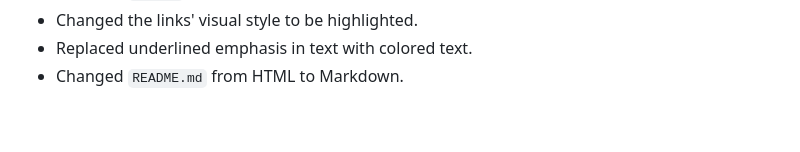
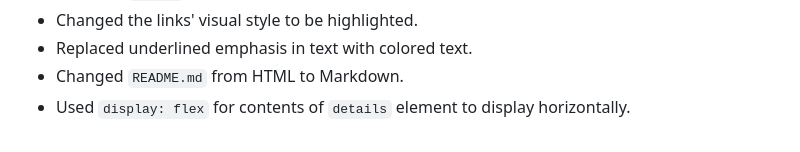
Before and after one commit to user012100/manuscript, a Markdown page: README.md, the part around the change. GitHub-like rendering.

```diff
--- a/README.md
+++ b/README.md
@@ -64,3 +64,4 @@ Changes in this part, after [feedback #2](https://github.com/user012100/manuscri
 *   Changed the links' visual style to be highlighted.
 *   Replaced underlined emphasis in text with colored text.
 *   Changed `README.md` from HTML to Markdown.
+*   Used `display: flex` for contents of `details` element to display horizontally.
```
